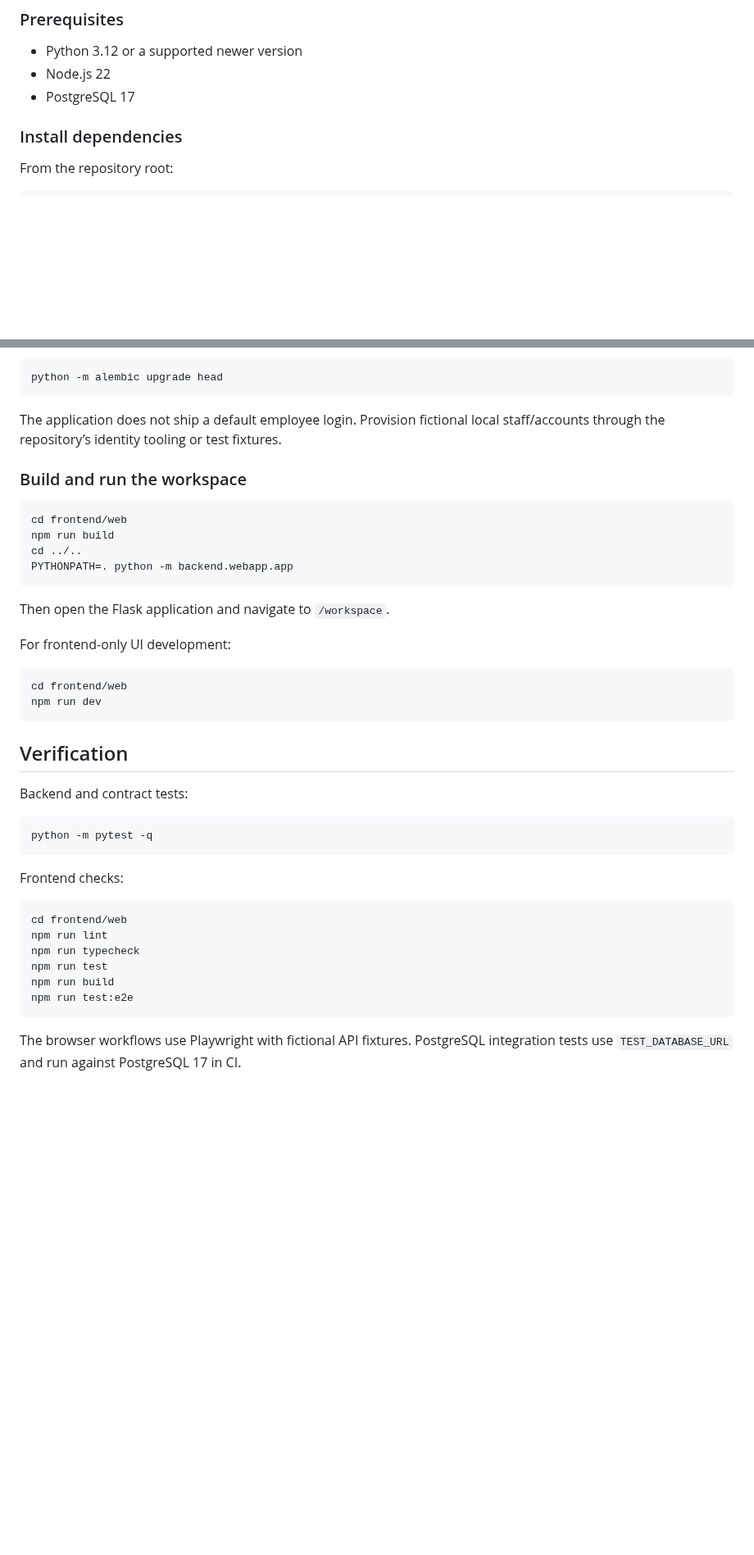
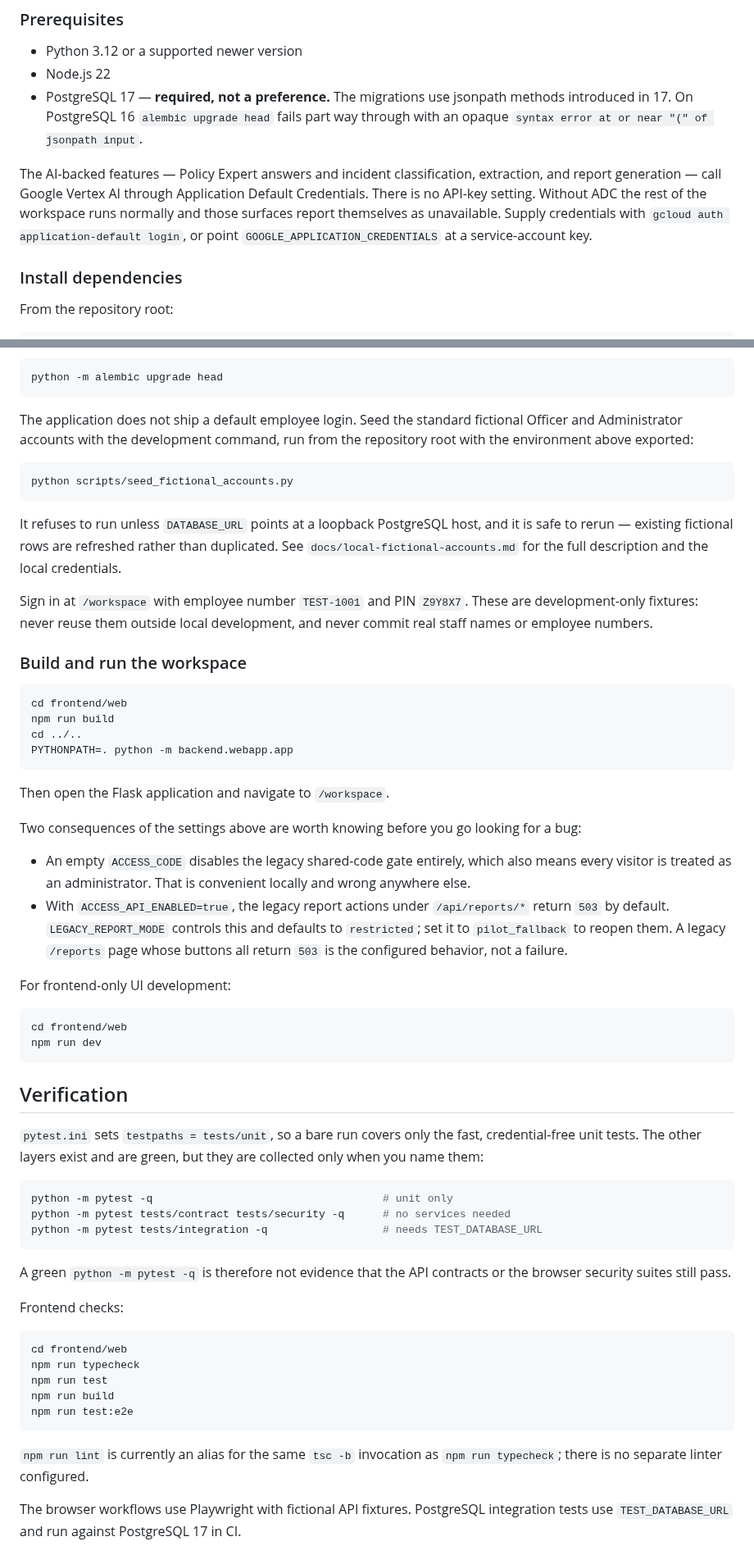
Before and after one commit to justinpeterman-droid/prison-policy-ai, a Markdown page: README.md, 2 parts joined by grey strips. Shown at 82% size. GitHub-like rendering; blank space fills up the shorter version.

Commit message:
docs: correct README verification claims and unblock local setup
* docs: correct README verification claims and unblock local setup

Working through the README end to end on a clean machine surfaced two
inaccurate claims and several gaps that stop a new contributor before
they can sign in.

Corrected:

- `python -m pytest -q` was labelled "Backend and contract tests". It
  runs neither contract nor integration tests: pytest.ini pins
  testpaths to tests/unit, so the eight files under tests/contract are
  never collected. Document what each layer actually needs, and say
  plainly that a green bare run is not contract coverage.
- `npm run lint` and `npm run typecheck` are the same `tsc -b`
  invocation. Listing both as separate checks overstates what runs.

Added, each verified on a clean container:

- The seeding snippet for a fictional local officer. There is no
  provisioning command, so without this the documented setup ends at a
  login screen nobody can get past.
- PostgreSQL 17 is a hard requirement. The migrations use jsonpath
  methods added in 17, and on 16 alembic fails midway with an opaque
  jsonpath syntax error.
- The AI surfaces need Vertex ADC; everything else runs without it.
- An empty ACCESS_CODE disables the shared-code gate and makes every
  visitor an administrator.
- With ACCESS_API_ENABLED=true the legacy report actions return 503 by
  default under LEGACY_REPORT_MODE=restricted, which reads as a bug and
  is not one.

Co-Authored-By: Claude Opus 5 <noreply@anthropic.com>
Claude-Session: https://claude.ai/code/session_01TxuQT7CiZAY2tY1RgL3RKZ

* docs: point local setup at the supported seeding command

PR #106 replaces the test-fixture workaround with
scripts/seed_fictional_accounts.py, so drop the inline snippet and the
claim that no provisioning command exists, and reference the script and
docs/local-fictional-accounts.md instead.

Verified against #106's branch on a clean PostgreSQL 17 database: the
command runs as documented, a second run refreshes rather than
duplicating the rows, PINs stay out of stdout, and both seeded
credentials verify (TEST-1001 -> user, TEST-9001 -> admin).

Co-Authored-By: Claude Opus 5 <noreply@anthropic.com>
Claude-Session: https://claude.ai/code/session_01TxuQT7CiZAY2tY1RgL3RKZ

---------

Co-authored-by: Claude <noreply@anthropic.com>

````diff
--- a/README.md
+++ b/README.md
@@ -108,7 +108,16 @@ docs/design/guided-operations # Product implementation notes
 
 - Python 3.12 or a supported newer version
 - Node.js 22
-- PostgreSQL 17
+- PostgreSQL 17 — **required, not a preference.** The migrations use jsonpath
+  methods introduced in 17. On PostgreSQL 16 `alembic upgrade head` fails part
+  way through with an opaque `syntax error at or near "(" of jsonpath input`.
+
+The AI-backed features — Policy Expert answers and incident classification,
+extraction, and report generation — call Google Vertex AI through Application
+Default Credentials. There is no API-key setting. Without ADC the rest of the
+workspace runs normally and those surfaces report themselves as unavailable.
+Supply credentials with `gcloud auth application-default login`, or point
+`GOOGLE_APPLICATION_CREDENTIALS` at a service-account key.
 
 ### Install dependencies
 
@@ -151,7 +160,22 @@ Apply migrations:
 python -m alembic upgrade head
 ```
 
-The application does not ship a default employee login. Provision fictional local staff/accounts through the repository’s identity tooling or test fixtures.
+The application does not ship a default employee login. Seed the standard
+fictional Officer and Administrator accounts with the development command, run
+from the repository root with the environment above exported:
+
+```bash
+python scripts/seed_fictional_accounts.py
+```
+
+It refuses to run unless `DATABASE_URL` points at a loopback PostgreSQL host,
+and it is safe to rerun — existing fictional rows are refreshed rather than
+duplicated. See `docs/local-fictional-accounts.md` for the full description and
+the local credentials.
+
+Sign in at `/workspace` with employee number `TEST-1001` and PIN `Z9Y8X7`. These
+are development-only fixtures: never reuse them outside local development, and
+never commit real staff names or employee numbers.
 
 ### Build and run the workspace
 
@@ -164,6 +188,18 @@ PYTHONPATH=. python -m backend.webapp.app
 
 Then open the Flask application and navigate to `/workspace`.
 
+Two consequences of the settings above are worth knowing before you go looking
+for a bug:
+
+- An empty `ACCESS_CODE` disables the legacy shared-code gate entirely, which
+  also means every visitor is treated as an administrator. That is convenient
+  locally and wrong anywhere else.
+- With `ACCESS_API_ENABLED=true`, the legacy report actions under
+  `/api/reports/*` return `503` by default. `LEGACY_REPORT_MODE` controls this
+  and defaults to `restricted`; set it to `pilot_fallback` to reopen them. A
+  legacy `/reports` page whose buttons all return `503` is the configured
+  behavior, not a failure.
+
 For frontend-only UI development:
 
 ```bash
@@ -173,22 +209,31 @@ npm run dev
 
 ## Verification
 
-Backend and contract tests:
+`pytest.ini` sets `testpaths = tests/unit`, so a bare run covers only the fast,
+credential-free unit tests. The other layers exist and are green, but they are
+collected only when you name them:
 
 ```bash
-python -m pytest -q
+python -m pytest -q                                    # unit only
+python -m pytest tests/contract tests/security -q      # no services needed
+python -m pytest tests/integration -q                  # needs TEST_DATABASE_URL
 ```
+
+A green `python -m pytest -q` is therefore not evidence that the API contracts
+or the browser security suites still pass.
 
 Frontend checks:
 
 ```bash
 cd frontend/web
-npm run lint
 npm run typecheck
 npm run test
 npm run build
 npm run test:e2e
 ```
+
+`npm run lint` is currently an alias for the same `tsc -b` invocation as
+`npm run typecheck`; there is no separate linter configured.
 
 The browser workflows use Playwright with fictional API fixtures. PostgreSQL integration tests use `TEST_DATABASE_URL` and run against PostgreSQL 17 in CI.
 
````
